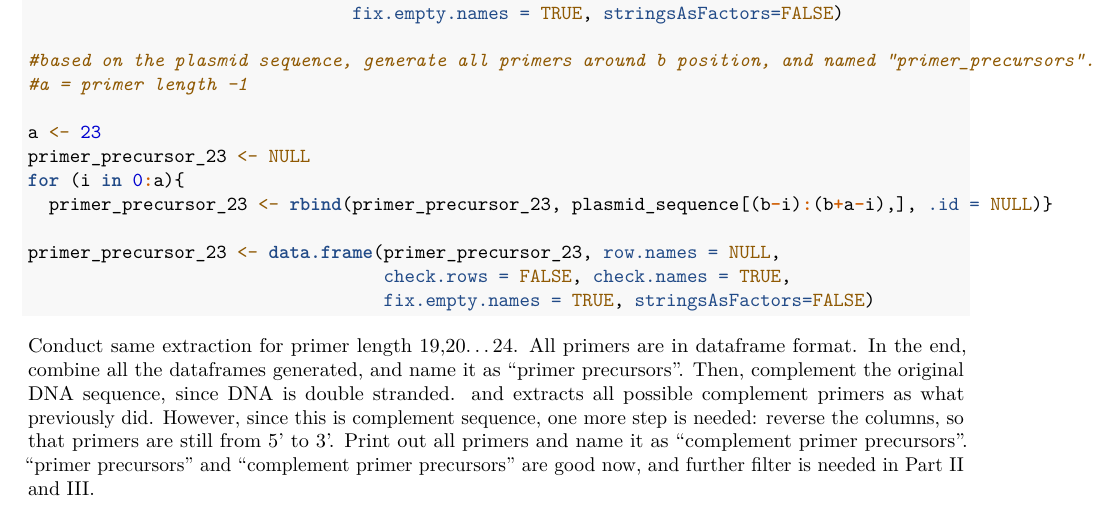
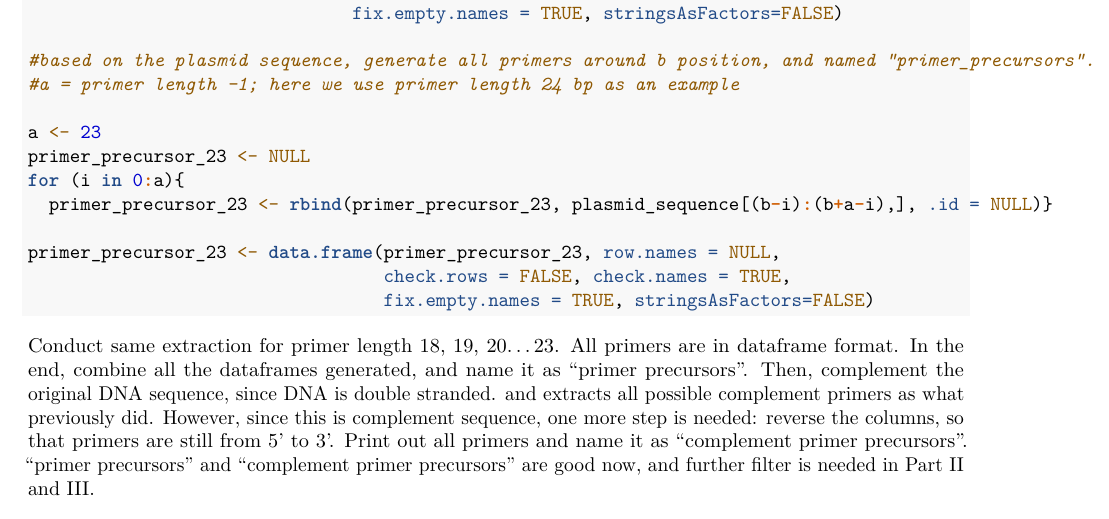
Before and after one commit to caichufan/ECEV-320-final-project_primer-design, an R Markdown document (Report_readme.Rmd): part of page 2 of 6, cut so that both start at the same text. Rendered offline with R 4.5, knitr and Pandoc, then LaTeX, with nearby package versions; some code elsewhere in the file could not run offline.

Commit message:
Update Report_readme.Rmd

````diff
--- a/Report_readme.Rmd
+++ b/Report_readme.Rmd
@@ -57,7 +57,7 @@ plasmid_sequence <- data.frame(plasmid_sequence[1], row.names = NULL,
                                fix.empty.names = TRUE, stringsAsFactors=FALSE)
 
 #based on the plasmid sequence, generate all primers around b position, and named "primer_precursors".
-#a = primer length -1
+#a = primer length -1; here we use primer length 24 bp as an example
 
 a <- 23
 primer_precursor_23 <- NULL
@@ -69,7 +69,7 @@ primer_precursor_23 <- data.frame(primer_precursor_23, row.names = NULL,
                                   fix.empty.names = TRUE, stringsAsFactors=FALSE)
 ```
 
-Conduct same extraction for primer length 19,20...24. All primers are in dataframe format. In the end, combine all the dataframes generated, and name it as "primer precursors".
+Conduct same extraction for primer length 18, 19, 20...23. All primers are in dataframe format. In the end, combine all the dataframes generated, and name it as "primer precursors".
 Then, complement the original DNA sequence, since DNA is double stranded. and extracts all possible complement primers as what previously did. However, since this is complement sequence, one more step is needed: reverse the columns, so that primers are still from 5' to 3'. Print out all primers and name it as "complement primer precursors".
 "primer precursors" and "complement primer precursors" are good now, and further filter is needed in Part II and III.
 
````
